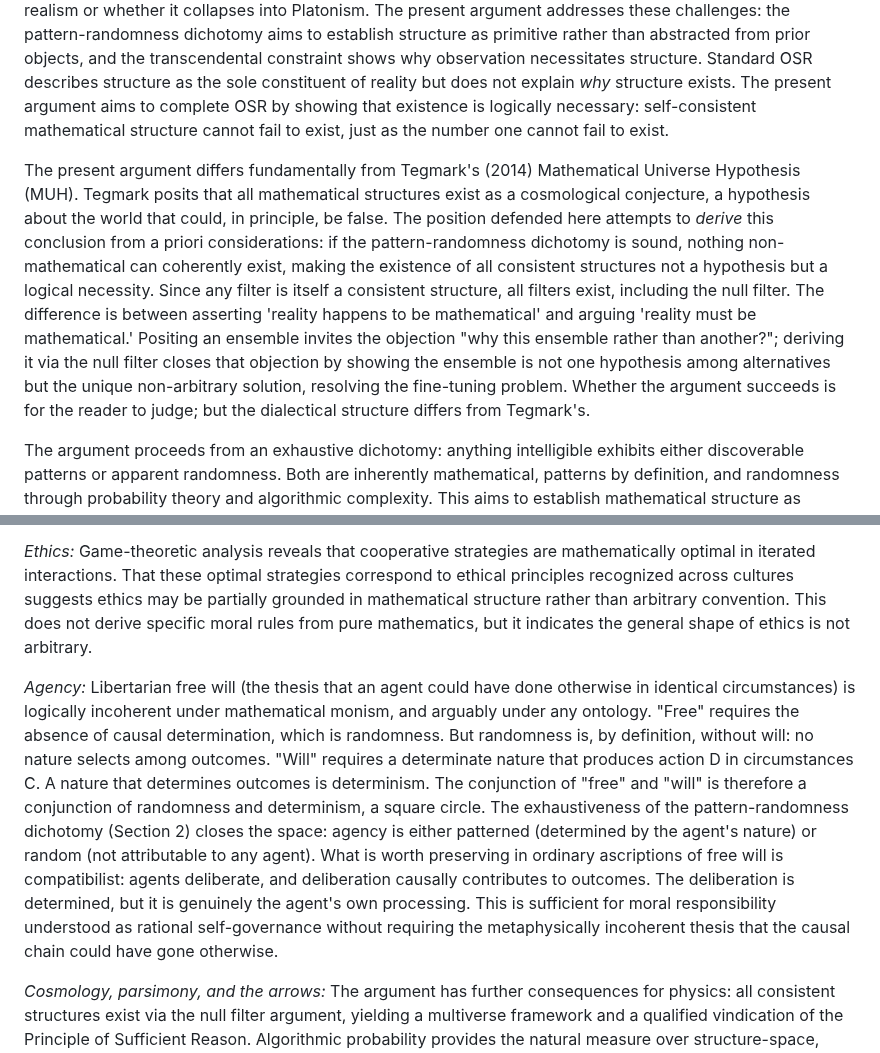
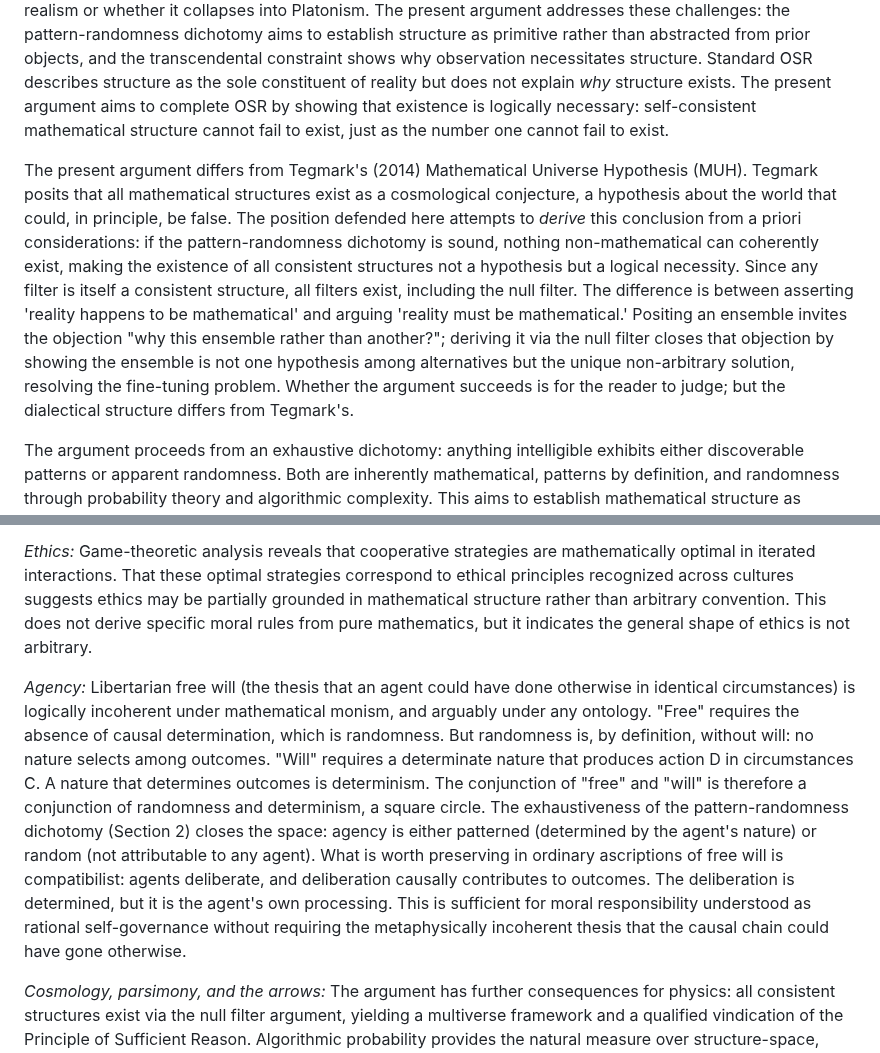
Before and after one commit to MatheismOrg/papers, a Markdown page: A3_Nous_Why_Reality_Must_Be_Math.md, 2 parts joined by grey strips. GitHub-like rendering.

Commit message:
Matheism state 2026-04-16 from Matheism_1b10f32m20a4g18d_s17_260416_0923ut

```diff
--- a/A3_Nous_Why_Reality_Must_Be_Math.md
+++ b/A3_Nous_Why_Reality_Must_Be_Math.md
@@ -25,7 +25,7 @@ Reality is not described by mathematics; it is identical to mathematical structu
 
 This paper takes physicalism's methodology to its logical conclusion, providing a rigorous foundation for mathematical structural realism. This position represents the ultimate form of Ontic Structural Realism (OSR), defended by Ladyman and Ross (2007) and developed by French (2014, 2022), though grounded here through novel *a priori* argument rather than empirical inference. Critics of OSR, notably Psillos (2001) and Chakravartty (2007), have questioned whether the position can be distinguished from standard scientific realism or whether it collapses into Platonism. The present argument addresses these challenges: the pattern-randomness dichotomy aims to establish structure as primitive rather than abstracted from prior objects, and the transcendental constraint shows why observation necessitates structure. Standard OSR describes structure as the sole constituent of reality but does not explain *why* structure exists. The present argument aims to complete OSR by showing that existence is logically necessary: self-consistent mathematical structure cannot fail to exist, just as the number one cannot fail to exist.
 
-The present argument differs fundamentally from Tegmark's (2014) Mathematical Universe Hypothesis (MUH). Tegmark posits that all mathematical structures exist as a cosmological conjecture, a hypothesis about the world that could, in principle, be false. The position defended here attempts to *derive* this conclusion from a priori considerations: if the pattern-randomness dichotomy is sound, nothing non-mathematical can coherently exist, making the existence of all consistent structures not a hypothesis but a logical necessity. Since any filter is itself a consistent structure, all filters exist, including the null filter. The difference is between asserting 'reality happens to be mathematical' and arguing 'reality must be mathematical.' Positing an ensemble invites the objection "why this ensemble rather than another?"; deriving it via the null filter closes that objection by showing the ensemble is not one hypothesis among alternatives but the unique non-arbitrary solution, resolving the fine-tuning problem. Whether the argument succeeds is for the reader to judge; but the dialectical structure differs from Tegmark's.
+The present argument differs from Tegmark's (2014) Mathematical Universe Hypothesis (MUH). Tegmark posits that all mathematical structures exist as a cosmological conjecture, a hypothesis about the world that could, in principle, be false. The position defended here attempts to *derive* this conclusion from a priori considerations: if the pattern-randomness dichotomy is sound, nothing non-mathematical can coherently exist, making the existence of all consistent structures not a hypothesis but a logical necessity. Since any filter is itself a consistent structure, all filters exist, including the null filter. The difference is between asserting 'reality happens to be mathematical' and arguing 'reality must be mathematical.' Positing an ensemble invites the objection "why this ensemble rather than another?"; deriving it via the null filter closes that objection by showing the ensemble is not one hypothesis among alternatives but the unique non-arbitrary solution, resolving the fine-tuning problem. Whether the argument succeeds is for the reader to judge; but the dialectical structure differs from Tegmark's.
 
 The argument proceeds from an exhaustive dichotomy: anything intelligible exhibits either discoverable patterns or apparent randomness. Both are inherently mathematical, patterns by definition, and randomness through probability theory and algorithmic complexity. This aims to establish mathematical structure as necessary for intelligibility. Section 2 argues that nothing coherent can exist outside mathematical structure. A crucial corollary, and a distinctive contribution, argues that observers are logically constrained to patterned realities. This is a transcendental constraint, not probabilistic selection: the question 'why do we observe patterns?' is necessarily self-answering, since observation itself presupposes pattern. Section 3 demonstrates that any interacting dualism collapses into structural monism, and addresses standard objections from the philosophy of mind. Section 4 responds to objections and clarifies scope. The conclusion notes independent corroborating considerations that, while not part of the a priori argument, provide consilience, and briefly flags further implications for cosmology, ethics, and the unification of parsimony principles across domains.
 
@@ -295,7 +295,7 @@ The argument has implications beyond metaphysics that warrant brief mention, tho
 
 *Ethics:* Game-theoretic analysis reveals that cooperative strategies are mathematically optimal in iterated interactions. That these optimal strategies correspond to ethical principles recognized across cultures suggests ethics may be partially grounded in mathematical structure rather than arbitrary convention. This does not derive specific moral rules from pure mathematics, but it indicates the general shape of ethics is not arbitrary.
 
-*Agency:* Libertarian free will (the thesis that an agent could have done otherwise in identical circumstances) is logically incoherent under mathematical monism, and arguably under any ontology. "Free" requires the absence of causal determination, which is randomness. But randomness is, by definition, without will: no nature selects among outcomes. "Will" requires a determinate nature that produces action D in circumstances C. A nature that determines outcomes is determinism. The conjunction of "free" and "will" is therefore a conjunction of randomness and determinism, a square circle. The exhaustiveness of the pattern-randomness dichotomy (Section 2) closes the space: agency is either patterned (determined by the agent's nature) or random (not attributable to any agent). What is worth preserving in ordinary ascriptions of free will is compatibilist: agents deliberate, and deliberation causally contributes to outcomes. The deliberation is determined, but it is genuinely the agent's own processing. This is sufficient for moral responsibility understood as rational self-governance without requiring the metaphysically incoherent thesis that the causal chain could have gone otherwise.
+*Agency:* Libertarian free will (the thesis that an agent could have done otherwise in identical circumstances) is logically incoherent under mathematical monism, and arguably under any ontology. "Free" requires the absence of causal determination, which is randomness. But randomness is, by definition, without will: no nature selects among outcomes. "Will" requires a determinate nature that produces action D in circumstances C. A nature that determines outcomes is determinism. The conjunction of "free" and "will" is therefore a conjunction of randomness and determinism, a square circle. The exhaustiveness of the pattern-randomness dichotomy (Section 2) closes the space: agency is either patterned (determined by the agent's nature) or random (not attributable to any agent). What is worth preserving in ordinary ascriptions of free will is compatibilist: agents deliberate, and deliberation causally contributes to outcomes. The deliberation is determined, but it is the agent's own processing. This is sufficient for moral responsibility understood as rational self-governance without requiring the metaphysically incoherent thesis that the causal chain could have gone otherwise.
 
 *Cosmology, parsimony, and the arrows:* The argument has further consequences for physics: all consistent structures exist via the null filter argument, yielding a multiverse framework and a qualified vindication of the Principle of Sufficient Reason. Algorithmic probability provides the natural measure over structure-space, explaining why physical laws are simple, why nature follows variational principles, and why observers experience the low-complexity end of the block universe as the past. A separate structural fact grounds the arrow of time: computation is many-to-one, the inverse function does not exist, and this irreversibility is the foundation SDP quantifies. Full development is given in companion papers (Bernstein, 2026d, 2026e, 2026h, 2026k, 2026m).
 
```
Also changed, not shown: A12_Consciousness_Threshold.md (+1 -1 lines).
